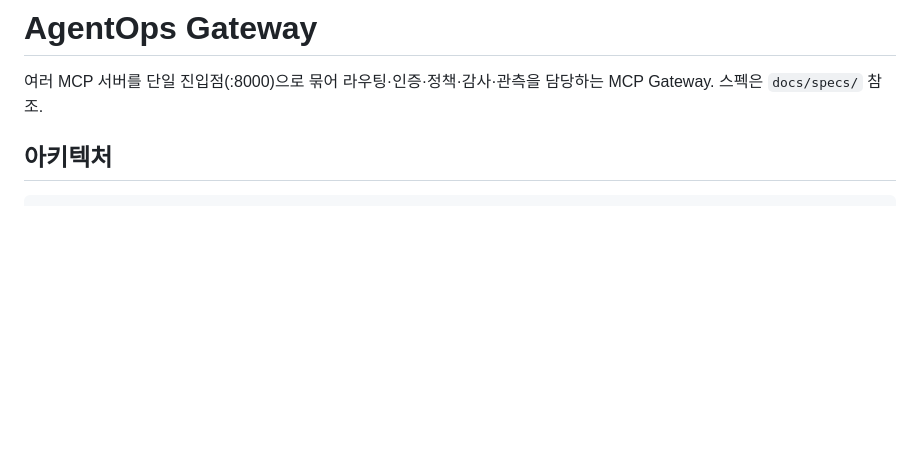
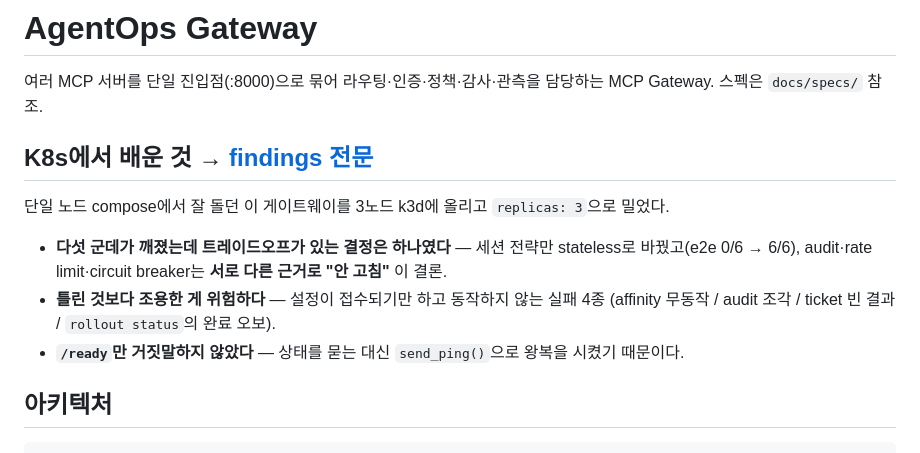
Before and after one commit to SJayKim/AgentOps_Gateway, a Markdown page: README.md, the part around the change. Drawn GitHub-style; blank space fills up the shorter version.

Commit message:
docs(readme): K8s findings 진입점 3줄 (T13)
"채용담당자 동선이 배포 채널"이 이 트랙의 목적(설계 § Distribution Plan)인데
findings로 가는 링크가 어디에도 없었다. 제목 바로 아래·아키텍처 위에 둔다.

세 줄은 findings 요약표의 세 축을 그대로 가리킨다 — ① 결정 1개 + "안 고침" 4종
② 조용한 실패 4종 ③ 반례로서의 `/ready`.

Co-Authored-By: Claude Opus 5 (1M context) <noreply@anthropic.com>
Claude-Session: https://claude.ai/code/session_01YARz6NzbU6JHjeB6Jjsx5C

```diff
--- a/README.md
+++ b/README.md
@@ -2,6 +2,16 @@
 
 여러 MCP 서버를 단일 진입점(:8000)으로 묶어 라우팅·인증·정책·감사·관측을
 담당하는 MCP Gateway. 스펙은 `docs/specs/` 참조.
+
+## K8s에서 배운 것 → [findings 전문](docs/k8s-stateful-findings.md)
+
+단일 노드 compose에서 잘 돌던 이 게이트웨이를 3노드 k3d에 올리고 `replicas: 3`으로 밀었다.
+
+- **다섯 군데가 깨졌는데 트레이드오프가 있는 결정은 하나였다** — 세션 전략만 stateless로
+  바꿨고(e2e 0/6 → 6/6), audit·rate limit·circuit breaker는 **서로 다른 근거로 "안 고침"** 이 결론.
+- **틀린 것보다 조용한 게 위험하다** — 설정이 접수되기만 하고 동작하지 않는 실패 4종
+  (affinity 무동작 / audit 조각 / ticket 빈 결과 / `rollout status`의 완료 오보).
+- **`/ready`만 거짓말하지 않았다** — 상태를 묻는 대신 `send_ping()`으로 왕복을 시켰기 때문이다.
 
 ## 아키텍처
 
```
